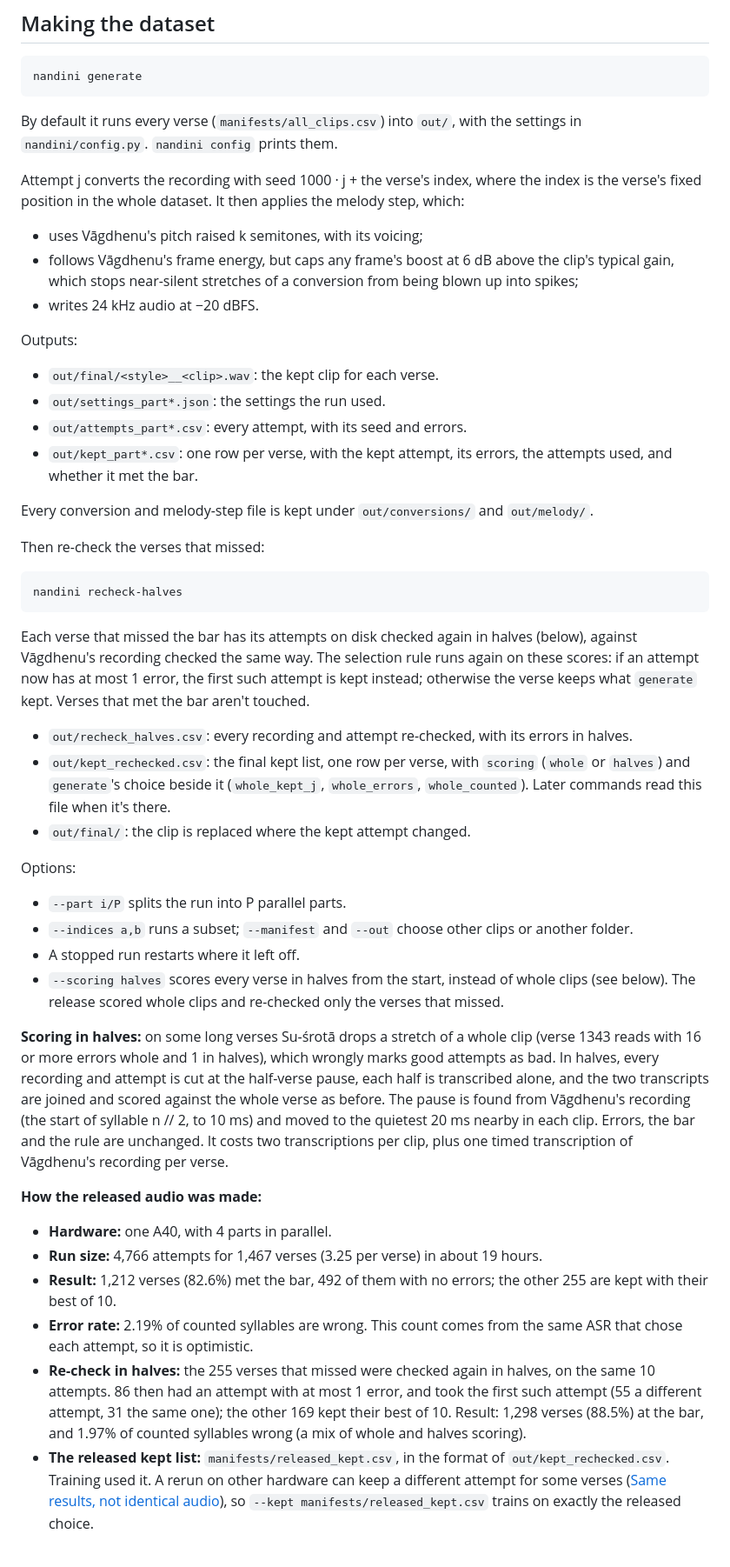
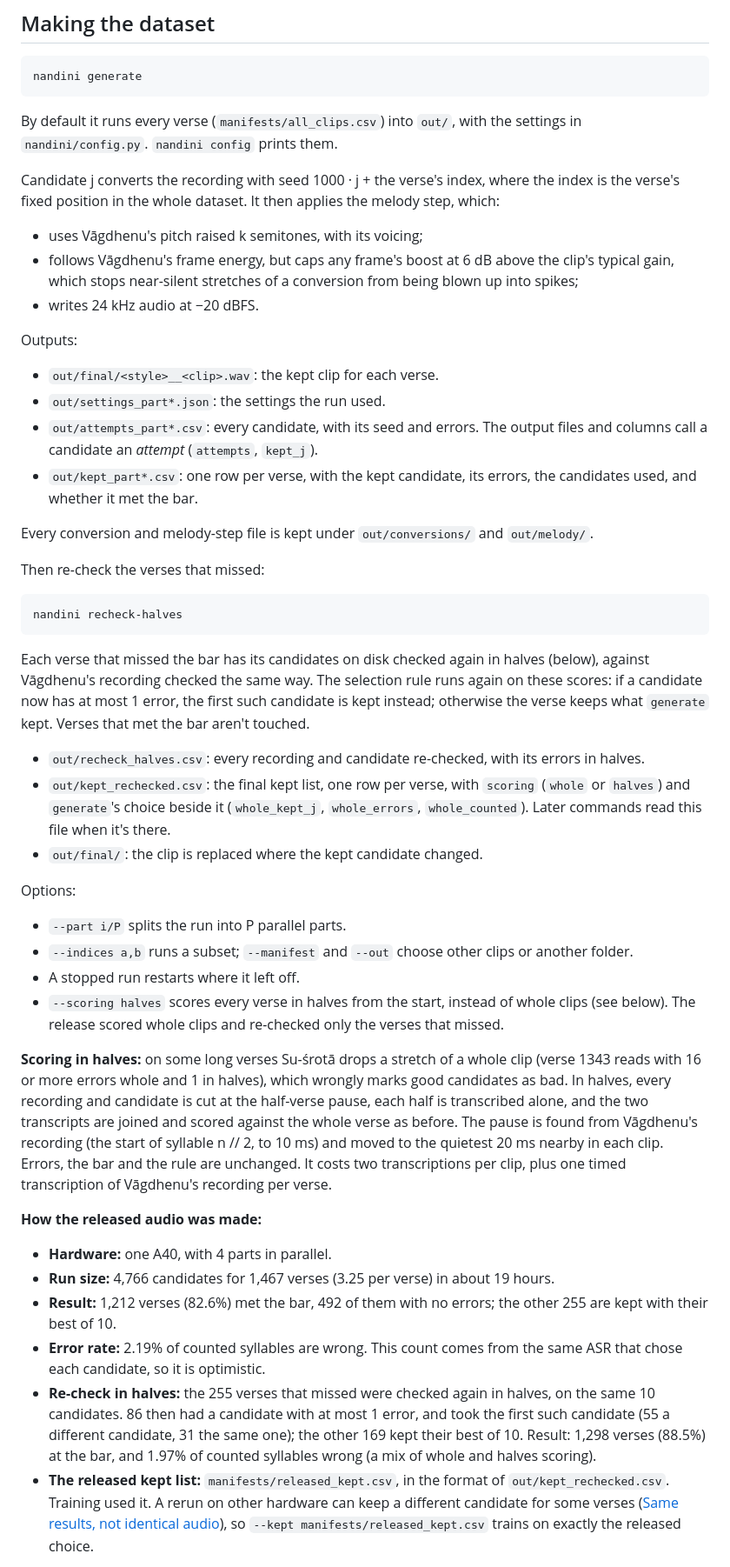
Before and after one commit to ram-g-athreya/nandini, a Markdown page: README.md, the part around one of its changes. Shown at 87% size. Drawn GitHub-style.

````diff
--- a/README.md
+++ b/README.md
@@ -217,7 +217,7 @@ nandini generate
 By default it runs every verse (`manifests/all_clips.csv`) into `out/`, with the settings in `nandini/config.py`.
 `nandini config` prints them.
 
-Attempt j converts the recording with seed 1000 · j + the verse's index, where the index is the verse's fixed position
+Candidate j converts the recording with seed 1000 · j + the verse's index, where the index is the verse's fixed position
 in the whole dataset. It then applies the melody step, which:
 - uses Vāgdhenu's pitch raised k semitones, with its voicing;
 - follows Vāgdhenu's frame energy, but caps any frame's boost at 6 dB above the clip's typical gain, which stops near-silent
@@ -227,8 +227,8 @@ in the whole dataset. It then applies the melody step, which:
 Outputs:
 - `out/final/<style>__<clip>.wav`: the kept clip for each verse.
 - `out/settings_part*.json`: the settings the run used.
-- `out/attempts_part*.csv`: every attempt, with its seed and errors.
-- `out/kept_part*.csv`: one row per verse, with the kept attempt, its errors, the attempts used, and whether it met the
+- `out/attempts_part*.csv`: every candidate, with its seed and errors. The output files and columns call a candidate an *attempt* (`attempts`, `kept_j`).
+- `out/kept_part*.csv`: one row per verse, with the kept candidate, its errors, the candidates used, and whether it met the
   bar.
 
 Every conversion and melody-step file is kept under `out/conversions/` and `out/melody/`.
@@ -239,13 +239,13 @@ Then re-check the verses that missed:
 nandini recheck-halves
 ```
 
-Each verse that missed the bar has its attempts on disk checked again in halves (below), against Vāgdhenu's recording
-checked the same way. The selection rule runs again on these scores: if an attempt now has at most 1 error, the first
-such attempt is kept instead; otherwise the verse keeps what `generate` kept. Verses that met the bar aren't touched.
-- `out/recheck_halves.csv`: every recording and attempt re-checked, with its errors in halves.
+Each verse that missed the bar has its candidates on disk checked again in halves (below), against Vāgdhenu's recording
+checked the same way. The selection rule runs again on these scores: if a candidate now has at most 1 error, the first
+such candidate is kept instead; otherwise the verse keeps what `generate` kept. Verses that met the bar aren't touched.
+- `out/recheck_halves.csv`: every recording and candidate re-checked, with its errors in halves.
 - `out/kept_rechecked.csv`: the final kept list, one row per verse, with `scoring` (`whole` or `halves`) and `generate`'s choice
   beside it (`whole_kept_j`, `whole_errors`, `whole_counted`). Later commands read this file when it's there.
-- `out/final/`: the clip is replaced where the kept attempt changed.
+- `out/final/`: the clip is replaced where the kept candidate changed.
 
 Options:
 - `--part i/P` splits the run into P parallel parts.
@@ -255,7 +255,7 @@ Options:
   scored whole clips and re-checked only the verses that missed.
 
 **Scoring in halves:** on some long verses Su-śrotā drops a stretch of a whole clip (verse 1343 reads with 16 or more
-errors whole and 1 in halves), which wrongly marks good attempts as bad. In halves, every recording and attempt is cut
+errors whole and 1 in halves), which wrongly marks good candidates as bad. In halves, every recording and candidate is cut
 at the half-verse pause, each half is transcribed alone, and the two transcripts are
 joined and scored against the whole verse as before. The pause is found from Vāgdhenu's recording (the start of
 syllable n // 2, to 10 ms) and moved to the quietest 20 ms nearby in each clip. Errors, the bar and the rule are unchanged. It
@@ -263,17 +263,17 @@ costs two transcriptions per clip, plus one timed transcription of Vāgdhenu's r
 
 **How the released audio was made:**
 - **Hardware:** one A40, with 4 parts in parallel.
-- **Run size:** 4,766 attempts for 1,467 verses (3.25 per verse) in about 19 hours.
+- **Run size:** 4,766 candidates for 1,467 verses (3.25 per verse) in about 19 hours.
 - **Result:** 1,212 verses (82.6%) met the bar, 492 of them with no errors; the other 255 are kept with their best of
   10.
-- **Error rate:** 2.19% of counted syllables are wrong. This count comes from the same ASR that chose each attempt, so
+- **Error rate:** 2.19% of counted syllables are wrong. This count comes from the same ASR that chose each candidate, so
   it is optimistic.
-- **Re-check in halves:** the 255 verses that missed were checked again in halves, on the same 10 attempts. 86 then had
-  an attempt with at most 1 error, and took the first such attempt (55 a different attempt, 31 the same one); the
+- **Re-check in halves:** the 255 verses that missed were checked again in halves, on the same 10 candidates. 86 then had
+  a candidate with at most 1 error, and took the first such candidate (55 a different candidate, 31 the same one); the
   other 169 kept their best of 10. Result: 1,298 verses (88.5%) at the bar, and 1.97% of counted syllables wrong (a
   mix of whole and halves scoring).
 - **The released kept list:** `manifests/released_kept.csv`, in the format of `out/kept_rechecked.csv`. Training used it. A
-  rerun on other hardware can keep a different attempt for some verses ([Same results, not identical
+  rerun on other hardware can keep a different candidate for some verses ([Same results, not identical
   audio](#same-results-not-identical-audio)), so `--kept manifests/released_kept.csv` trains on exactly the released
   choice.
 
````
Also changed, not shown: other parts of README.md (+12 -12 lines), docs/dataset_pipeline.png, 1 other file.
